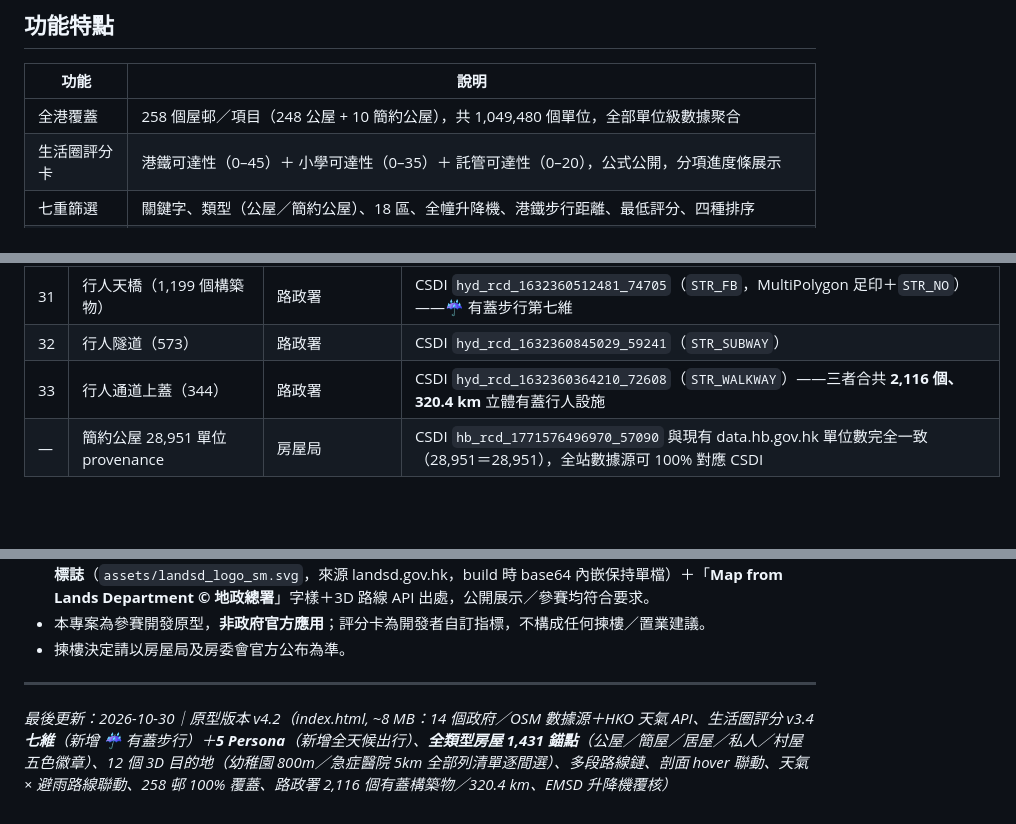
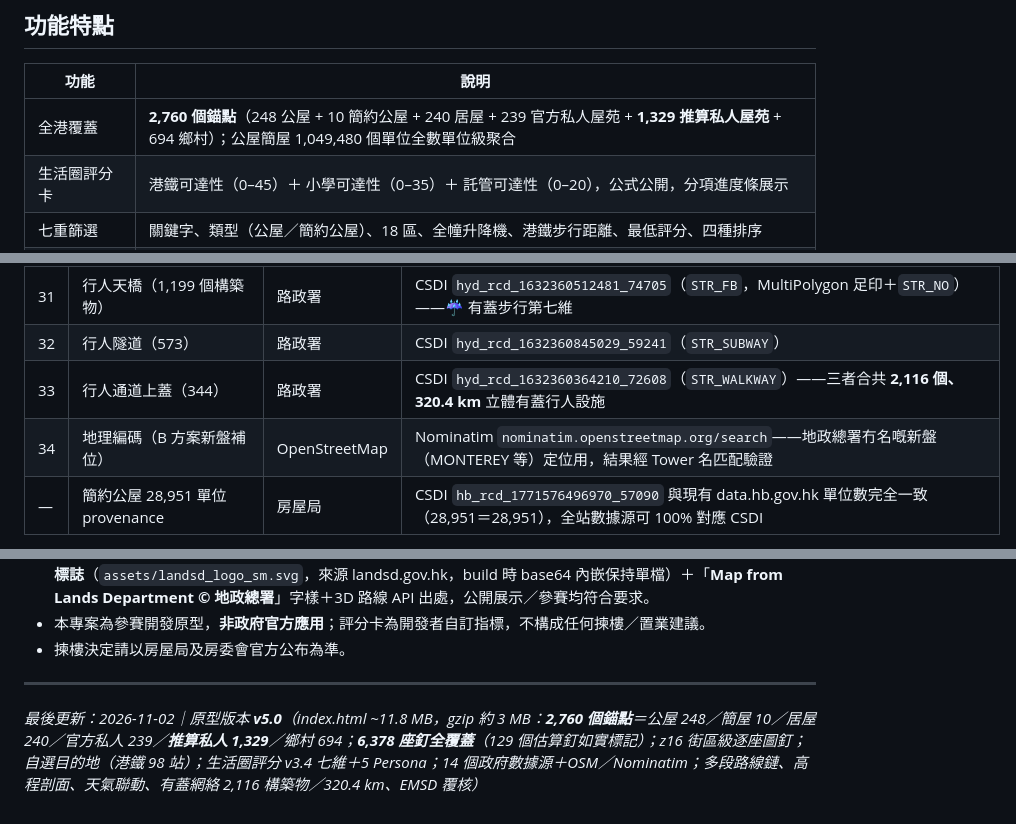
Before and after one commit to ray510/HKGV_APP, a Markdown page: README.md, 3 parts joined by grey strips. GitHub-like rendering; blank space fills up the shorter version.

```diff
--- a/README.md
+++ b/README.md
@@ -59,7 +65,7 @@ python -m http.server 8642
 
 | 功能 | 說明 |
 |------|------|
-| 全港覆蓋 | 258 個屋邨／項目（248 公屋 + 10 簡約公屋），共 1,049,480 個單位，全部單位級數據聚合 |
+| 全港覆蓋 | **2,760 個錨點**（248 公屋 + 10 簡約公屋 + 240 居屋 + 239 官方私人屋苑 + **1,329 推算私人屋苑** + 694 鄉村）；公屋簡屋 1,049,480 個單位全數單位級聚合 |
 | 生活圈評分卡 | 港鐵可達性（0–45）＋ 小學可達性（0–35）＋ 託管可達性（0–20），公式公開，分項進度條展示 |
 | 七重篩選 | 關鍵字、類型（公屋／簡約公屋）、18 區、全幢升降機、港鐵步行距離、最低評分、四種排序 |
 | 🗺️ 地圖直接規劃 | 喺地圖**撳任何屋邨圓點即時規劃**「該邨 → 最近港鐵」3D 路線（唔使落卡片搵掣）；popup 另有 🚇 港鐵／🏫 小學／👵 長者／📋 詳情 四個快速鍵，📋 會捲到該邨卡片並高亮 |
@@ -223,6 +252,7 @@ python -m http.server 8642
 | 31 | 行人天橋（1,199 個構築物） | 路政署 | CSDI `hyd_rcd_1632360512481_74705`（`STR_FB`，MultiPolygon 足印＋`STR_NO`）——☔ 有蓋步行第七維 |
 | 32 | 行人隧道（573） | 路政署 | CSDI `hyd_rcd_1632360845029_59241`（`STR_SUBWAY`） |
 | 33 | 行人通道上蓋（344） | 路政署 | CSDI `hyd_rcd_1632360364210_72608`（`STR_WALKWAY`）——三者合共 **2,116 個、320.4 km** 立體有蓋行人設施 |
+| 34 | 地理編碼（B 方案新盤補位） | OpenStreetMap | Nominatim `nominatim.openstreetmap.org/search`——地政總署冇名嘅新盤（MONTEREY 等）定位用，結果經 Tower 名匹配驗證 |
 | — | 簡約公屋 28,951 單位 provenance | 房屋局 | CSDI `hb_rcd_1771576496970_57090` 與現有 data.hb.gov.hk 單位數完全一致（28,951＝28,951），全站數據源可 100% 對應 CSDI |
 
 全部經 [DATA.GOV.HK](https://data.gov.hk) / [CSDI Portal](https://portal.csdi.gov.hk) 公開發布；三維路線 API 已實測 CORS 開放（有反映 `Access-Control-Allow-Origin`），前端可直連、無需後端代理。
@@ -390,4 +428,4 @@ python -m http.server 8642
 
 ---
 
-*最後更新：2026-10-30｜原型版本 v4.2（index.html, ~8 MB：14 個政府／OSM 數據源＋HKO 天氣 API、生活圈評分 v3.4 **七維**（新增 ☔ 有蓋步行）＋**5 Persona**（新增全天候出行）、**全類型房屋 1,431 錨點**（公屋／簡屋／居屋／私人／村屋五色徽章）、12 個 3D 目的地（幼稚園 800m／急症醫院 5km 全部列清單逐間選）、多段路線鏈、剖面 hover 聯動、天氣 × 避雨路線聯動、258 邨 100% 覆蓋、路政署 2,116 個有蓋構築物／320.4 km、EMSD 升降機覆核）*
+*最後更新：2026-11-02｜原型版本 **v5.0**（index.html ~11.8 MB，gzip 約 3 MB：**2,760 個錨點**＝公屋 248／簡屋 10／居屋 240／官方私人 239／**推算私人 1,329**／鄉村 694；**6,378 座釘全覆蓋**（129 個估算釘如實標記）；z16 街區級逐座圖釘；自選目的地（港鐵 98 站）；生活圈評分 v3.4 七維＋5 Persona；14 個政府數據源＋OSM／Nominatim；多段路線鏈、高程剖面、天氣聯動、有蓋網絡 2,116 構築物／320.4 km、EMSD 覆核）*
```
Also changed, not shown: other parts of README.md (+47 -10 lines).
